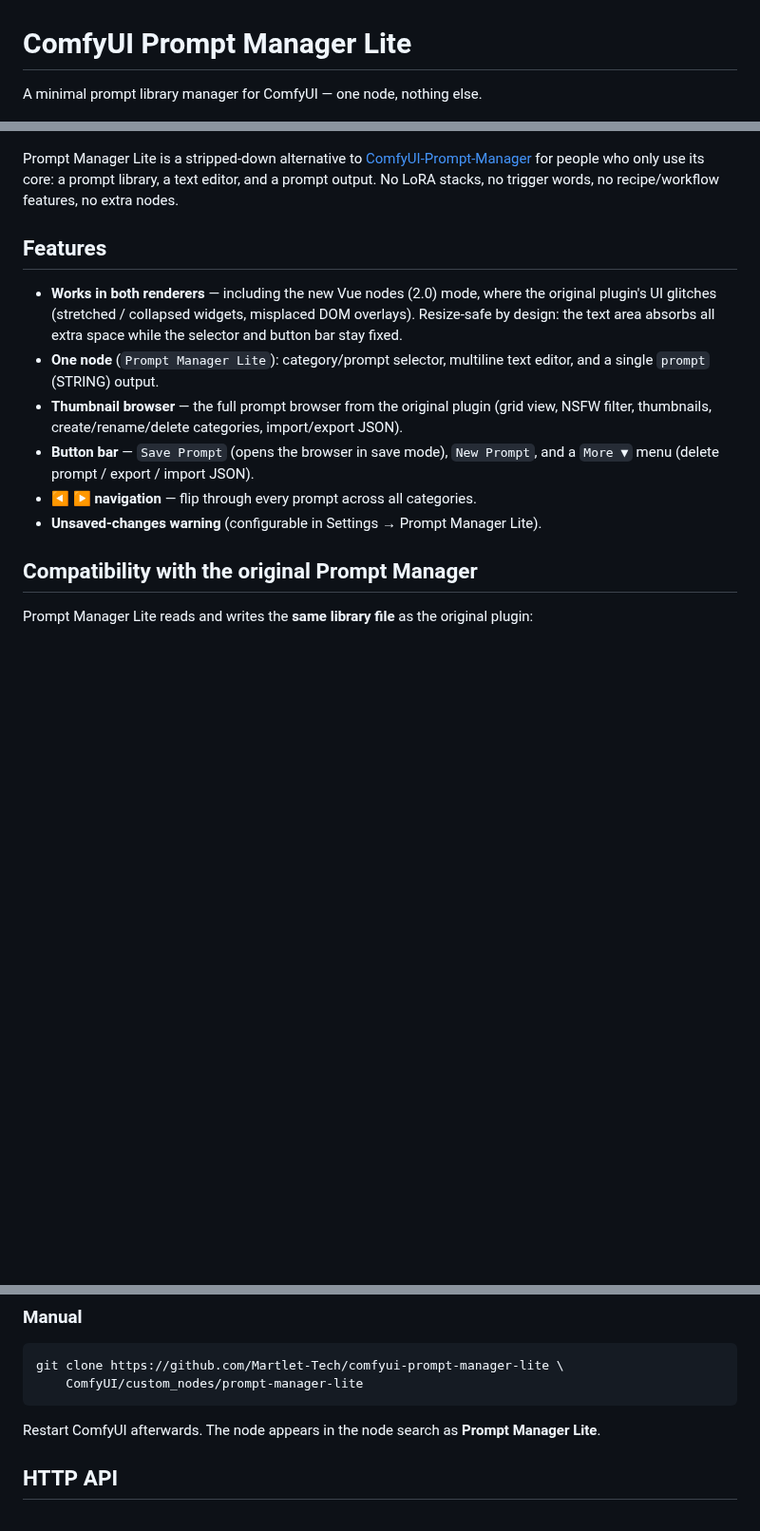
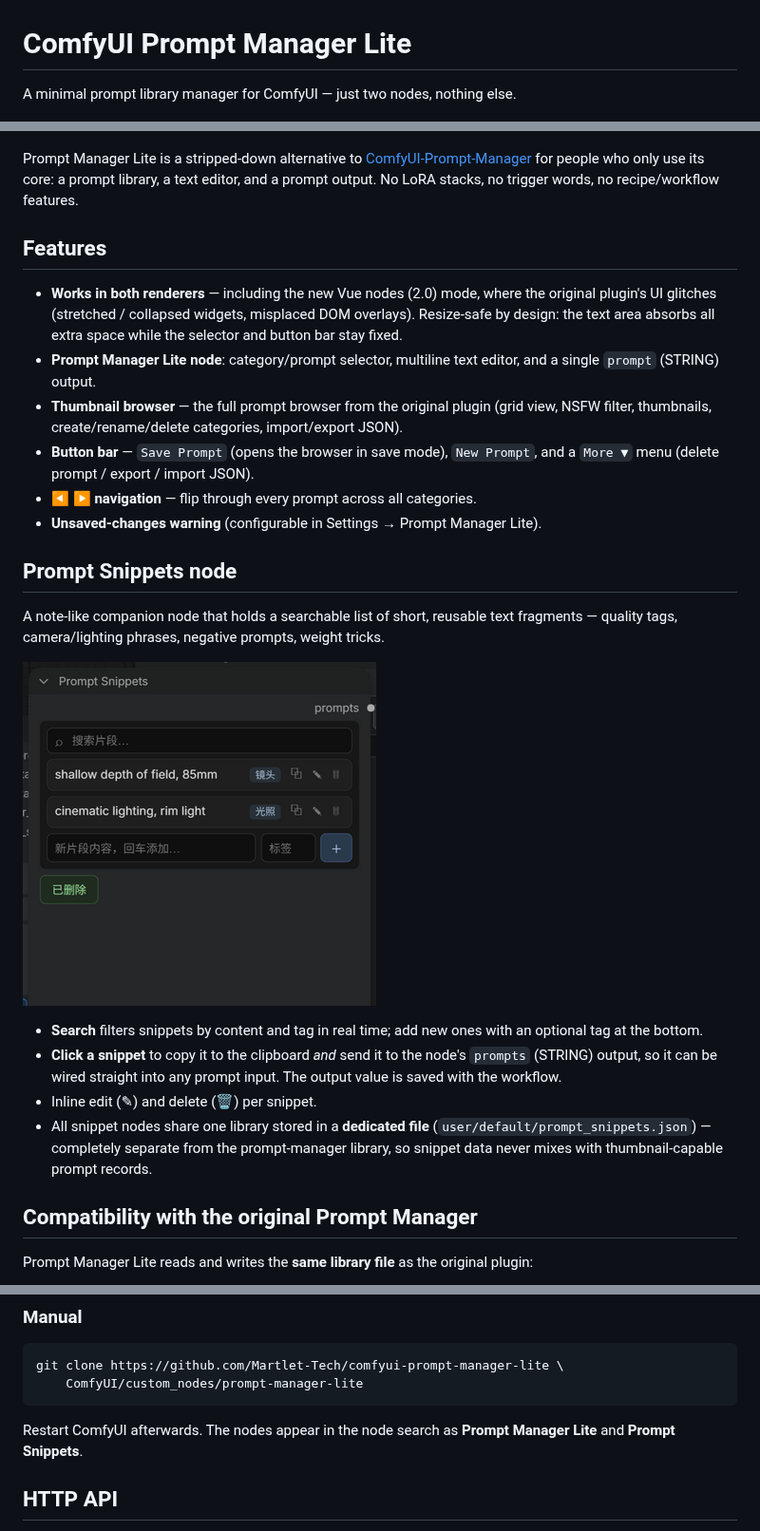
Before and after one commit to Martlet-Tech/comfyui-prompt-manager-lite, a Markdown page: README.md, 3 parts joined by grey strips. Shown at 95% size. Rendered like a GitHub page; pictures changed too: docs/screenshot-snippets.png (added); blank space fills up the shorter version.

Commit message:
README: document the Prompt Snippets node

````diff
--- a/README.md
+++ b/README.md
@@ -1,14 +1,13 @@
 # ComfyUI Prompt Manager Lite
 
-A minimal prompt library manager for ComfyUI — one node, nothing else.
+A minimal prompt library manager for ComfyUI — just two nodes, nothing else.
 
 ![Prompt Manager Lite node](docs/screenshot.png)
 
 Prompt Manager Lite is a stripped-down alternative to
 [ComfyUI-Prompt-Manager](https://github.com/FranckyB/ComfyUI-Prompt-Manager)
 for people who only use its core: a prompt library, a text editor, and a
-prompt output. No LoRA stacks, no trigger words, no recipe/workflow features,
-no extra nodes.
+prompt output. No LoRA stacks, no trigger words, no recipe/workflow features.
 
 ## Features
 
@@ -16,7 +15,7 @@ no extra nodes.
   the original plugin's UI glitches (stretched / collapsed widgets, misplaced
   DOM overlays). Resize-safe by design: the text area absorbs all extra space
   while the selector and button bar stay fixed.
-- **One node** (`Prompt Manager Lite`): category/prompt selector, multiline
+- **Prompt Manager Lite node**: category/prompt selector, multiline
   text editor, and a single `prompt` (STRING) output.
 - **Thumbnail browser** — the full prompt browser from the original plugin
   (grid view, NSFW filter, thumbnails, create/rename/delete categories,
@@ -25,6 +24,25 @@ no extra nodes.
   `New Prompt`, and a `More ▼` menu (delete prompt / export / import JSON).
 - **◀ ▶ navigation** — flip through every prompt across all categories.
 - **Unsaved-changes warning** (configurable in Settings → Prompt Manager Lite).
+
+## Prompt Snippets node
+
+A note-like companion node that holds a searchable list of short, reusable
+text fragments — quality tags, camera/lighting phrases, negative prompts,
+weight tricks.
+
+![Prompt Snippets node](docs/screenshot-snippets.png)
+
+- **Search** filters snippets by content and tag in real time; add new ones
+  with an optional tag at the bottom.
+- **Click a snippet** to copy it to the clipboard *and* send it to the node's
+  `prompts` (STRING) output, so it can be wired straight into any prompt
+  input. The output value is saved with the workflow.
+- Inline edit (✎) and delete (🗑) per snippet.
+- All snippet nodes share one library stored in a **dedicated file**
+  (`user/default/prompt_snippets.json`) — completely separate from the
+  prompt-manager library, so snippet data never mixes with thumbnail-capable
+  prompt records.
 
 ## Compatibility with the original Prompt Manager
 
@@ -61,8 +79,8 @@ git clone https://github.com/Martlet-Tech/comfyui-prompt-manager-lite \
     ComfyUI/custom_nodes/prompt-manager-lite
 ```
 
-Restart ComfyUI afterwards. The node appears in the node search as
-**Prompt Manager Lite**.
+Restart ComfyUI afterwards. The nodes appear in the node search as
+**Prompt Manager Lite** and **Prompt Snippets**.
 
 ## HTTP API
 
````
